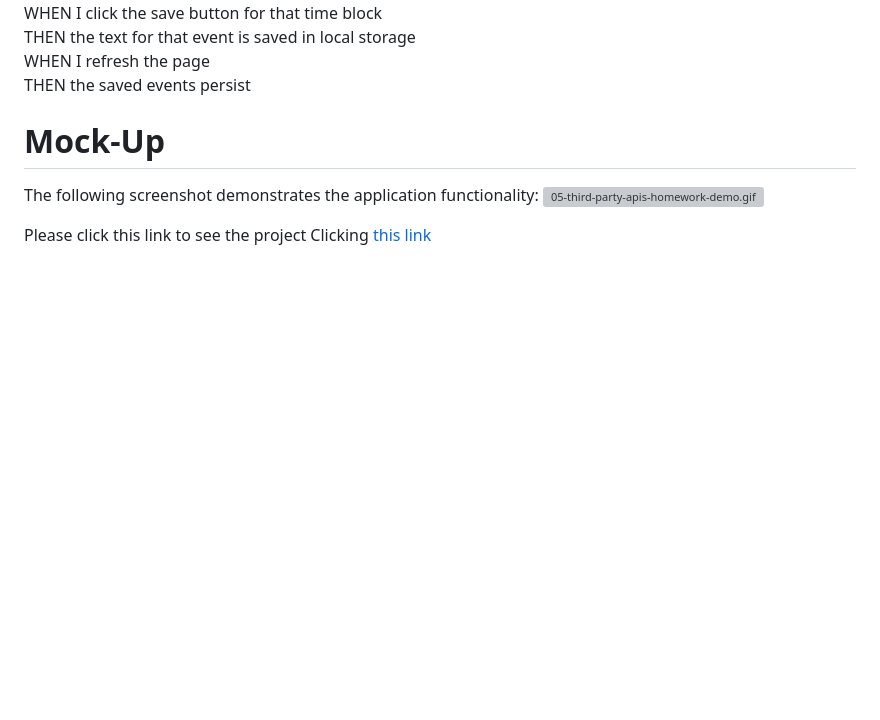
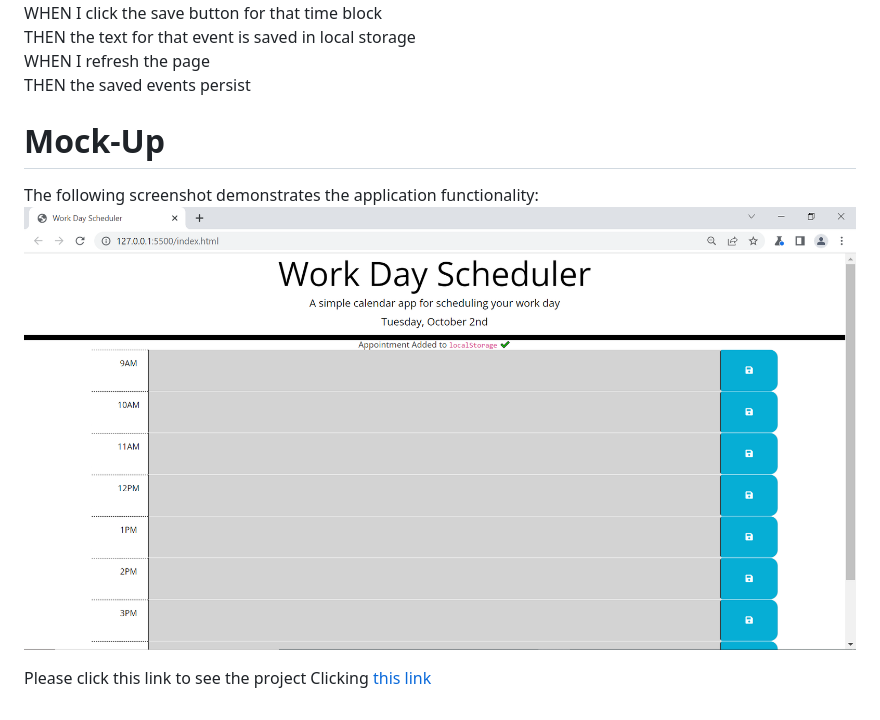
Before and after one commit to ademsahil274/Meeting-All-Day, a Markdown page: README.md, the part around the change printed below. Rendered like a GitHub page; pictures changed too: Schedule.PNG (added); blank space fills up the shorter version; grey boxes are pictures that could not be loaded.

```diff
--- a/README.md
+++ b/README.md
@@ -28,6 +28,6 @@ THEN the saved events persist <br>
 
 # Mock-Up
 The following screenshot demonstrates the application functionality:
-![05-third-party-apis-homework-demo.gif]()
+![](./Schedule.PNG)
 
 Please click this link to see the project
```
Also changed, not shown: other parts of README.md (+1 -1 lines), 05-third-party-apis-homework-demo.gif (deleted).
